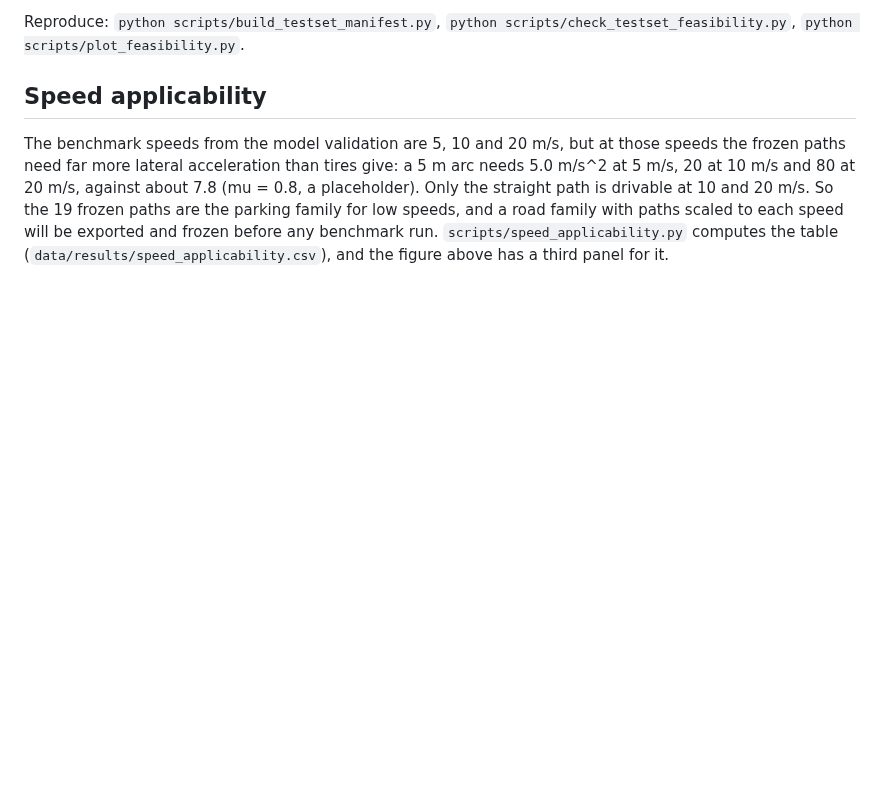
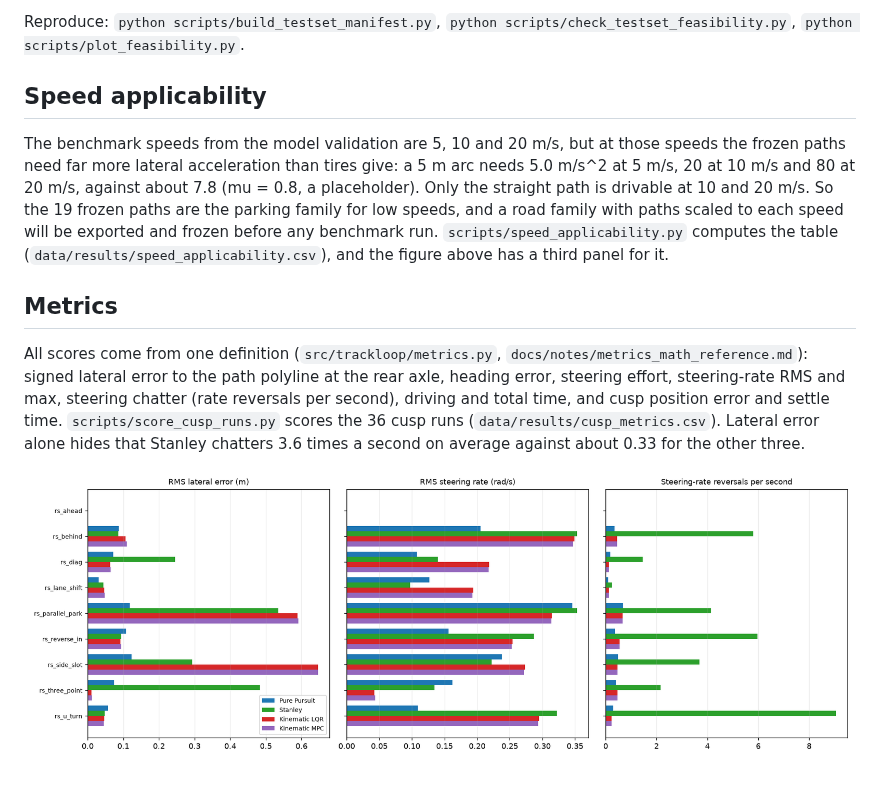
Before and after one commit to Asif-Ucchwas/trackloop, a Markdown page: README.md, the part around the change. Rendered like a GitHub page; pictures changed too: docs/figures/metrics.png (added); blank space fills up the shorter version.

```diff
--- a/README.md
+++ b/README.md
@@ -81,3 +81,9 @@ Reproduce: `python scripts/build_testset_manifest.py`, `python scripts/check_tes
 ## Speed applicability
 
 The benchmark speeds from the model validation are 5, 10 and 20 m/s, but at those speeds the frozen paths need far more lateral acceleration than tires give: a 5 m arc needs 5.0 m/s^2 at 5 m/s, 20 at 10 m/s and 80 at 20 m/s, against about 7.8 (mu = 0.8, a placeholder). Only the straight path is drivable at 10 and 20 m/s. So the 19 frozen paths are the parking family for low speeds, and a road family with paths scaled to each speed will be exported and frozen before any benchmark run. `scripts/speed_applicability.py` computes the table (`data/results/speed_applicability.csv`), and the figure above has a third panel for it.
+
+## Metrics
+
+All scores come from one definition (`src/trackloop/metrics.py`, `docs/notes/metrics_math_reference.md`): signed lateral error to the path polyline at the rear axle, heading error, steering effort, steering-rate RMS and max, steering chatter (rate reversals per second), driving and total time, and cusp position error and settle time. `scripts/score_cusp_runs.py` scores the 36 cusp runs (`data/results/cusp_metrics.csv`). Lateral error alone hides that Stanley chatters 3.6 times a second on average against about 0.33 for the other three.
+
+![metrics](docs/figures/metrics.png)
```
Also changed, not shown: DEVLOG.md (+14 -0 lines), docs/notes/feasibility_math_reference.md (+1 -1 lines), docs/notes/metrics_math_reference.md (added, +90 -0 lines), 4 other files.
